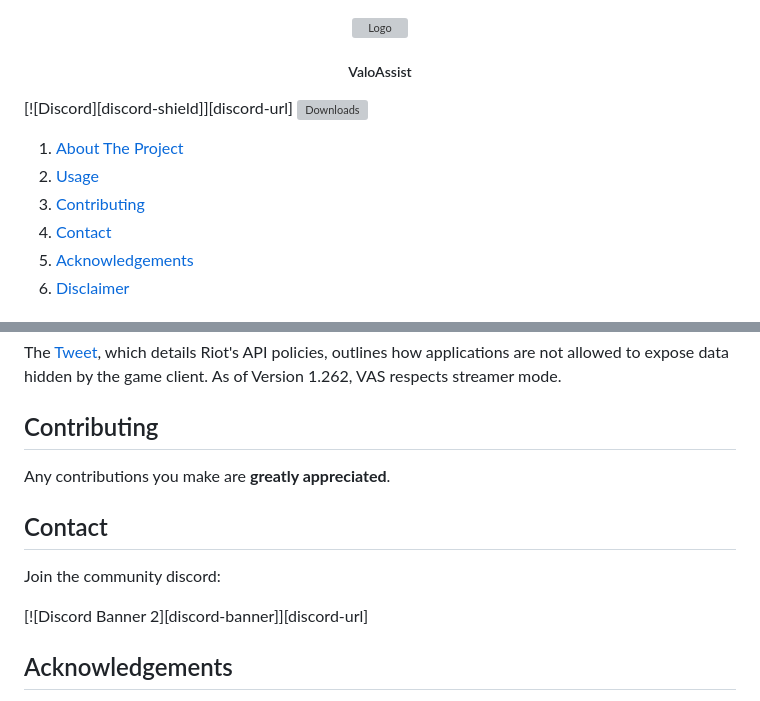
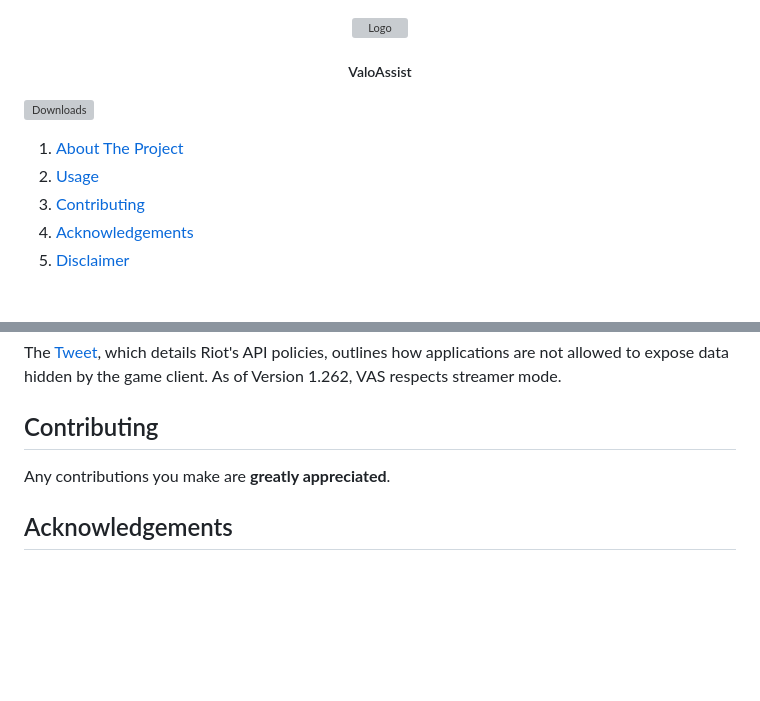
Before and after one commit to scottjsh/ValoAssist, a Markdown page: README.md, 2 parts joined by grey strips. Rendered like a GitHub page; blank space fills up the shorter version; grey boxes are pictures that could not be loaded.

```diff
--- a/README.md
+++ b/README.md
@@ -4,7 +4,6 @@
     </a>
 <h5 align="center"> ValoAssist</h5>
 
-[![Discord][discord-shield]][discord-url]
 [![Downloads][downloads-shield]][downloads-url]
 
 
@@ -12,7 +11,6 @@
     <li><a href="#about-the-project">About The Project</a></li>
     <li><a href="#usage">Usage</a></li>
     <li><a href="#contributing">Contributing</a></li>
-    <li><a href="#contact">Contact</a></li>
     <li><a href="#acknowledgements">Acknowledgements</a></li>
     <li><a href="#disclaimer">Disclaimer</a></li>
   </ol>
@@ -78,12 +76,6 @@ If you want to make a small change to the application, you can:
 
  Any contributions you make are **greatly appreciated**.
 
-## Contact
-
- Join the community discord:
-
-[![Discord Banner 2][discord-banner]][discord-url]
-
 ## Acknowledgements
 
  - [Valorant-API.com](https://valorant-api.com/)
```
